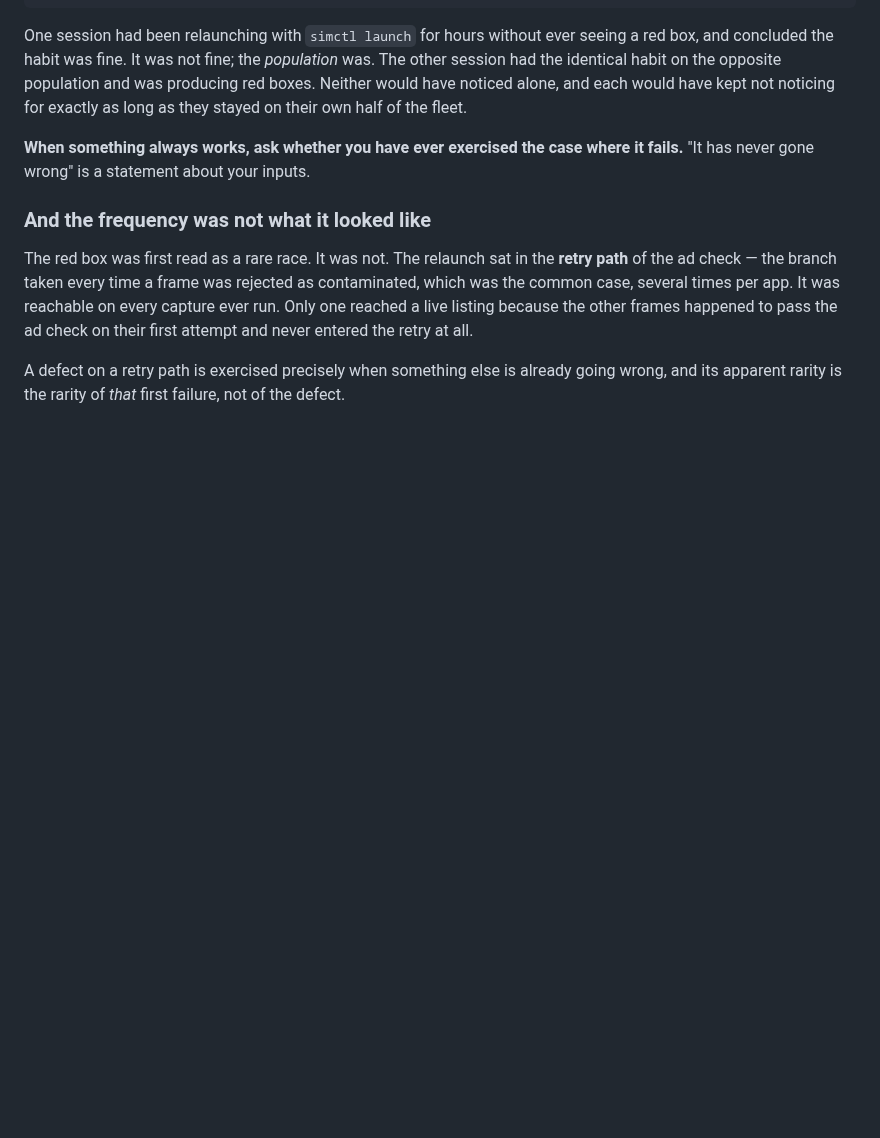
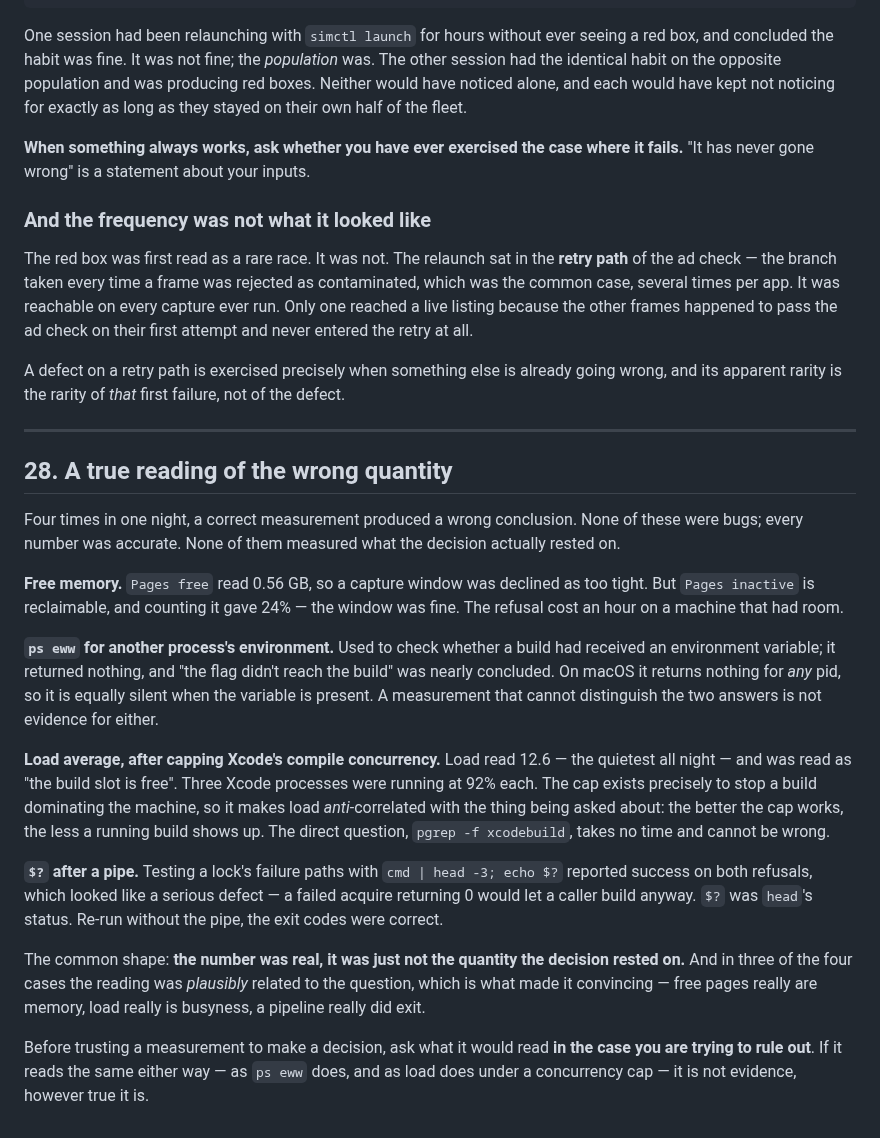
Before and after one commit to AltixCode/next-mobile-apps, a Markdown page: TRAPS.md, the part around the change. GitHub-like rendering; blank space fills up the shorter version.

Commit message:
docs(traps): a true reading of the wrong quantity
Four in one night: free pages excluding reclaimable inactive memory; ps
eww returning nothing for any pid; load average made anti-correlated with
build activity by the very cap meant to tame it; and $? after a pipe
reporting head's status. Every number accurate, none of them the quantity
the decision rested on.

Co-Authored-By: Claude Opus 5 <noreply@anthropic.com>
Claude-Session: https://claude.ai/code/session_01YUPpZCxXaM3XA2VMTnNUen

```diff
--- a/TRAPS.md
+++ b/TRAPS.md
@@ -870,3 +870,43 @@ entered the retry at all.
 A defect on a retry path is exercised precisely when something else is already
 going wrong, and its apparent rarity is the rarity of *that* first failure, not
 of the defect.
+
+---
+
+## 28. A true reading of the wrong quantity
+
+Four times in one night, a correct measurement produced a wrong conclusion.
+None of these were bugs; every number was accurate. None of them measured what
+the decision actually rested on.
+
+**Free memory.** `Pages free` read 0.56 GB, so a capture window was declined as
+too tight. But `Pages inactive` is reclaimable, and counting it gave 24% — the
+window was fine. The refusal cost an hour on a machine that had room.
+
+**`ps eww` for another process's environment.** Used to check whether a build had
+received an environment variable; it returned nothing, and "the flag didn't
+reach the build" was nearly concluded. On macOS it returns nothing for *any*
+pid, so it is equally silent when the variable is present. A measurement that
+cannot distinguish the two answers is not evidence for either.
+
+**Load average, after capping Xcode's compile concurrency.** Load read 12.6 —
+the quietest all night — and was read as "the build slot is free". Three Xcode
+processes were running at 92% each. The cap exists precisely to stop a build
+dominating the machine, so it makes load *anti*-correlated with the thing being
+asked about: the better the cap works, the less a running build shows up. The
+direct question, `pgrep -f xcodebuild`, takes no time and cannot be wrong.
+
+**`$?` after a pipe.** Testing a lock's failure paths with
+`cmd | head -3; echo $?` reported success on both refusals, which looked like a
+serious defect — a failed acquire returning 0 would let a caller build anyway.
+`$?` was `head`'s status. Re-run without the pipe, the exit codes were correct.
+
+The common shape: **the number was real, it was just not the quantity the
+decision rested on.** And in three of the four cases the reading was *plausibly*
+related to the question, which is what made it convincing — free pages really
+are memory, load really is busyness, a pipeline really did exit.
+
+Before trusting a measurement to make a decision, ask what it would read **in
+the case you are trying to rule out**. If it reads the same either way — as
+`ps eww` does, and as load does under a concurrency cap — it is not evidence,
+however true it is.
```
